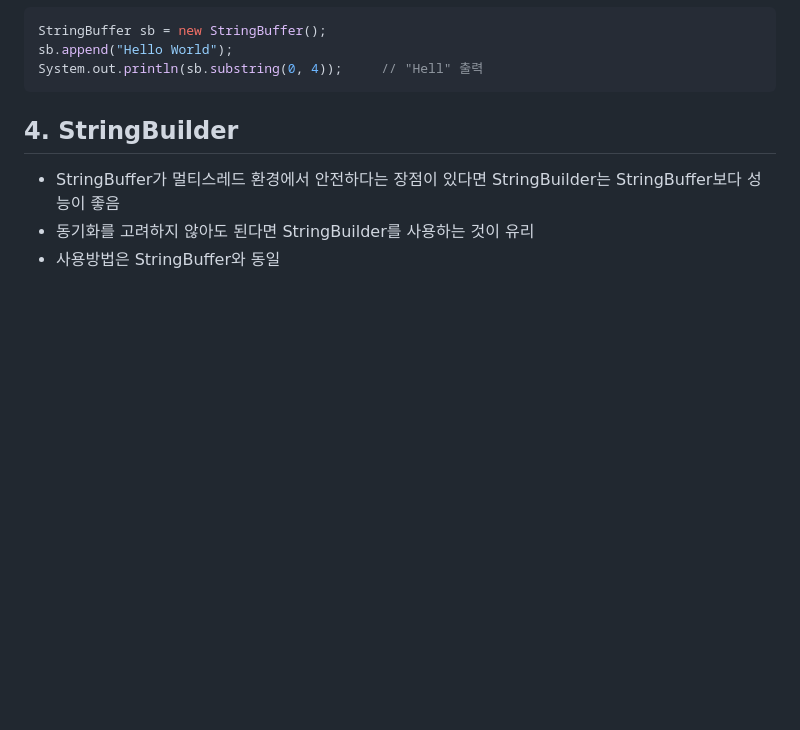
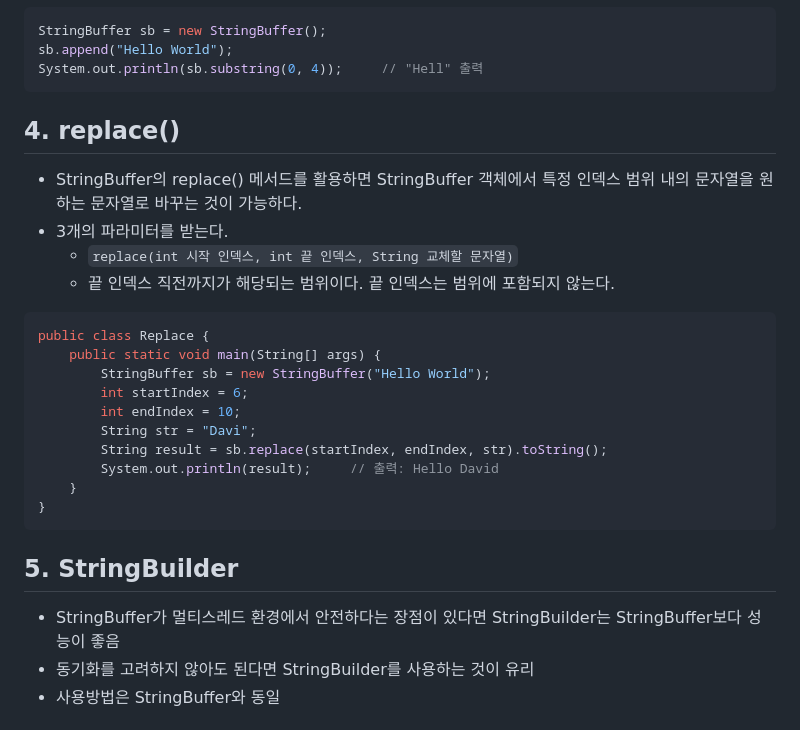
Before and after one commit to MrKeeplearning/TIL, a Markdown page: Java/StringBuffer/stringbuffer.md, the part around the change. Rendered like a GitHub page; blank space fills up the shorter version.

Commit message:
Update stringbuffer.md
- StringBuffer의 replace() 메서드 정리 추가

````diff
--- a/Java/StringBuffer/stringbuffer.md
+++ b/Java/StringBuffer/stringbuffer.md
@@ -73,7 +73,27 @@ sb.append("Hello World");
 System.out.println(sb.substring(0, 4));     // "Hell" 출력
 ```
 
-## 4. StringBuilder
+## 4. replace()
+
+- StringBuffer의 replace() 메서드를 활용하면 StringBuffer 객체에서 특정 인덱스 범위 내의 문자열을 원하는 문자열로 바꾸는 것이 가능하다.
+- 3개의 파라미터를 받는다.
+  - `replace(int 시작 인덱스, int 끝 인덱스, String 교체할 문자열)`
+  - 끝 인덱스 직전까지가 해당되는 범위이다. 끝 인덱스는 범위에 포함되지 않는다.
+
+```java
+public class Replace {
+    public static void main(String[] args) {
+        StringBuffer sb = new StringBuffer("Hello World");
+        int startIndex = 6;
+        int endIndex = 10;
+        String str = "Davi";
+        String result = sb.replace(startIndex, endIndex, str).toString();
+        System.out.println(result);     // 출력: Hello David
+    }
+}
+```
+
+## 5. StringBuilder
 
 - StringBuffer가 멀티스레드 환경에서 안전하다는 장점이 있다면 StringBuilder는 StringBuffer보다 성능이 좋음
 - 동기화를 고려하지 않아도 된다면 StringBuilder를 사용하는 것이 유리
````
